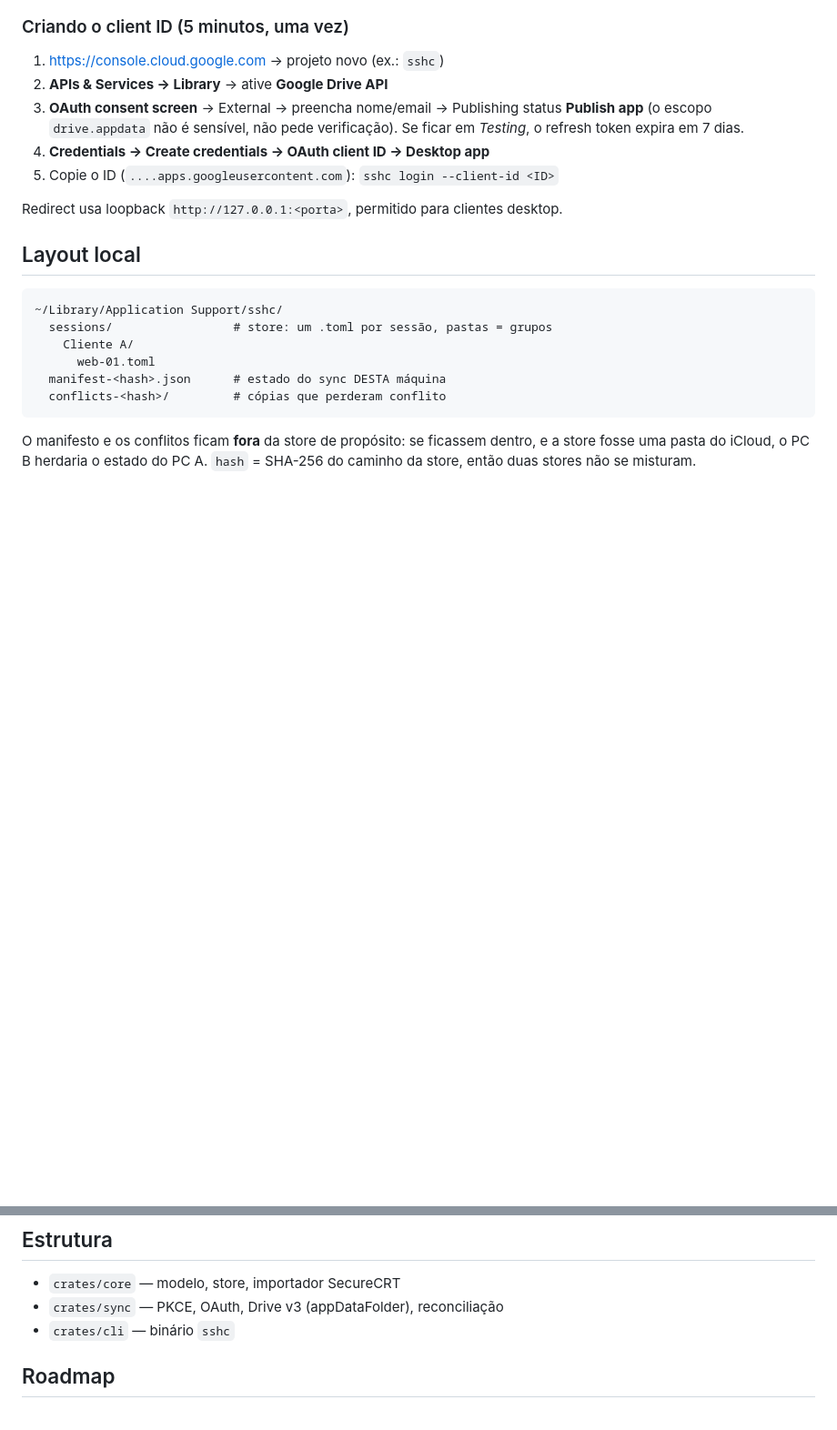
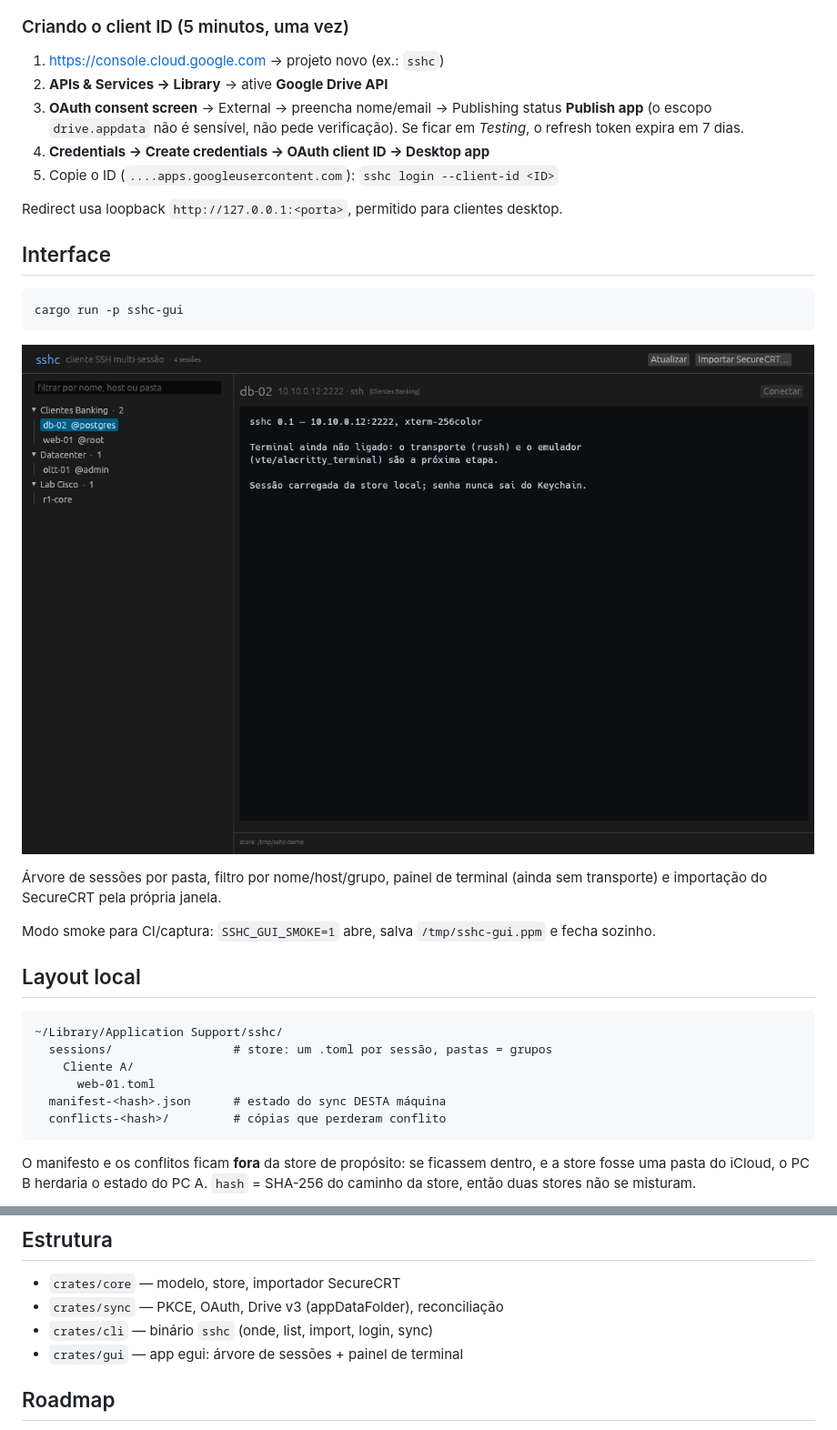
Before and after one commit to diorgesl/sshc, a Markdown page: README.md, 2 parts joined by grey strips. Shown at 91% size. GitHub-like rendering; pictures changed too: docs/screenshot.png (added); blank space fills up the shorter version.

Commit message:
Interface egui: arvore de sessoes, filtro, import e painel de terminal

````diff
--- a/README.md
+++ b/README.md
@@ -32,6 +32,20 @@ O refresh token fica no **Keychain do macOS**, nunca em arquivo.
    `sshc login --client-id <ID>`
 
 Redirect usa loopback `http://127.0.0.1:<porta>`, permitido para clientes desktop.
+
+## Interface
+
+```bash
+cargo run -p sshc-gui
+```
+
+![interface](docs/screenshot.png)
+
+Árvore de sessões por pasta, filtro por nome/host/grupo, painel de terminal
+(ainda sem transporte) e importação do SecureCRT pela própria janela.
+
+Modo smoke para CI/captura: `SSHC_GUI_SMOKE=1` abre, salva `/tmp/sshc-gui.ppm`
+e fecha sozinho.
 
 ## Layout local
 
@@ -81,7 +95,8 @@ porta, protocolo, usuário, emulação, autenticação e descrição.
 
 - `crates/core` — modelo, store, importador SecureCRT
 - `crates/sync` — PKCE, OAuth, Drive v3 (appDataFolder), reconciliação
-- `crates/cli` — binário `sshc`
+- `crates/cli` — binário `sshc` (onde, list, import, login, sync)
+- `crates/gui` — app egui: árvore de sessões + painel de terminal
 
 ## Roadmap
 
````
Also changed, not shown: 5 other files.
